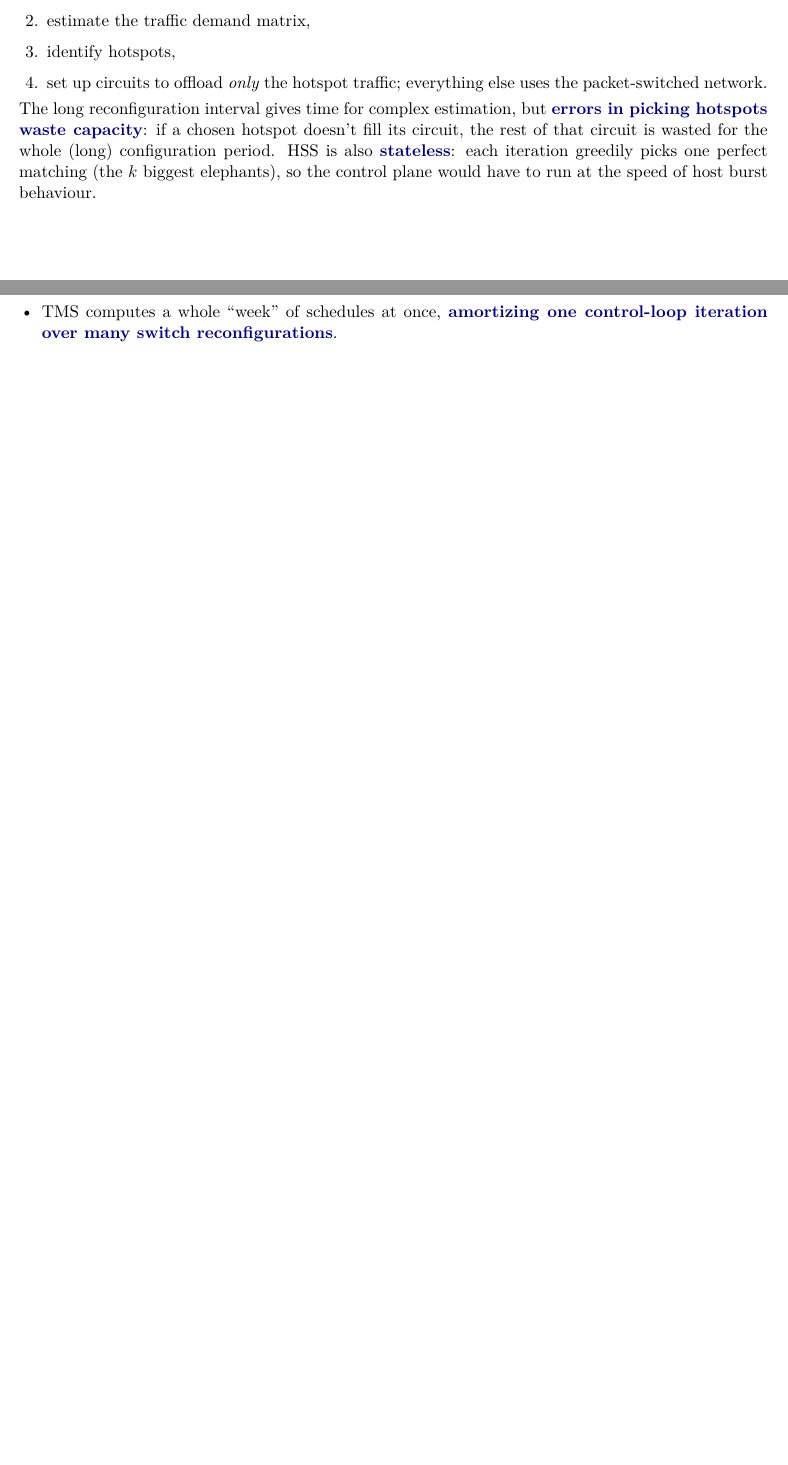
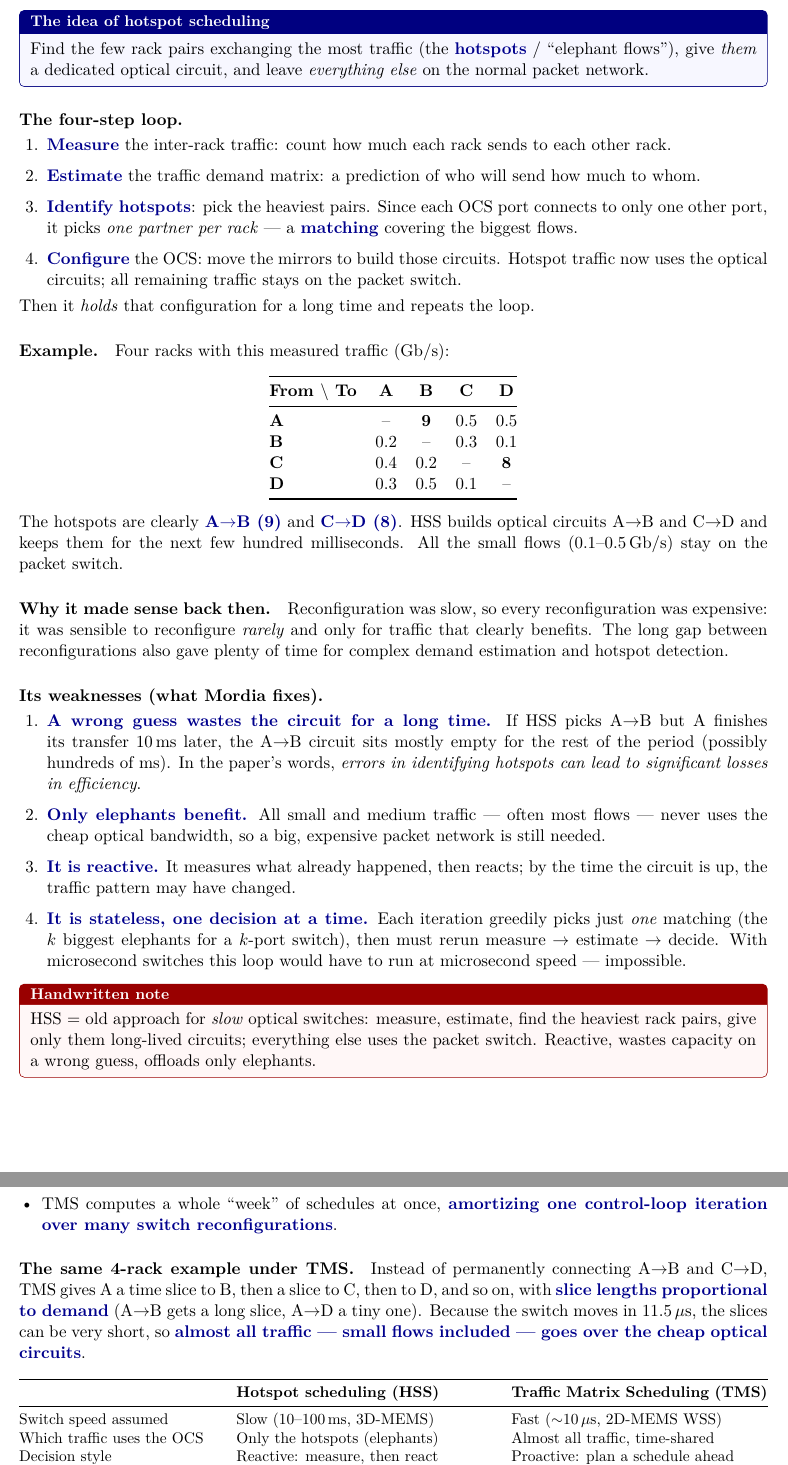
Before and after one commit to Devilxx007/EndSem_ACN, a LaTeX thesis (main.tex, which reads chapter8.tex): two parts of pages 86 and 87 of 92 before the commit and two parts of pages 87 and 88 of 94 after it, joined at a grey line, cut at the place of the change, the shorter picture padded with empty space. Compiled offline with pdfLaTeX.

Commit message:
Expand hotspot scheduling explanation in Microsecond chapter
Co-Authored-By: Claude Opus 5.5 <noreply@anthropic.com>

```diff
--- a/chapter8.tex
+++ b/chapter8.tex
@@ -43,10 +49,41 @@ Previous hybrid networks (Helios, c-Through, OSA, Flyways) use \key{hotspot sche
+\begin{keybox}[The idea of hotspot scheduling]
+Find the few rack pairs exchanging the most traffic (the \key{hotspots} / ``elephant flows''), give \emph{them} a dedicated optical circuit, and leave \emph{everything else} on the normal packet network.
+\end{keybox}
+
+\paragraph{The four-step loop.}
 \begin{enumerate}
-\item measure the inter-rack traffic matrix,
-\item estimate the traffic demand matrix,
-\item identify hotspots,
-\item set up circuits to offload \emph{only} the hotspot traffic; everything else uses the packet-switched network.
+\item \key{Measure} the inter-rack traffic: count how much each rack sends to each other rack.
+\item \key{Estimate} the traffic demand matrix: a prediction of who will send how much to whom.
+\item \key{Identify hotspots}: pick the heaviest pairs. Since each OCS port connects to only one other port, it picks \emph{one partner per rack} --- a \key{matching} covering the biggest flows.
+\item \key{Configure} the OCS: move the mirrors to build those circuits. Hotspot traffic now uses the optical circuits; all remaining traffic stays on the packet switch.
 \end{enumerate}
-The long reconfiguration interval gives time for complex estimation, but \key{errors in picking hotspots waste capacity}: if a chosen hotspot doesn't fill its circuit, the rest of that circuit is wasted for the whole (long) configuration period. HSS is also \key{stateless}: each iteration greedily picks one perfect matching (the $k$ biggest elephants), so the control plane would have to run at the speed of host burst behaviour.
+Then it \emph{holds} that configuration for a long time and repeats the loop.
+
+\paragraph{Example.} Four racks with this measured traffic (Gb/s):
+\begin{center}
+\begin{tabular}{@{}lcccc@{}}
+\toprule
+\textbf{From $\backslash$ To} & \textbf{A} & \textbf{B} & \textbf{C} & \textbf{D} \\
+\midrule
+\textbf{A} & -- & \textbf{9} & 0.5 & 0.5 \\
+\textbf{B} & 0.2 & -- & 0.3 & 0.1 \\
+\textbf{C} & 0.4 & 0.2 & -- & \textbf{8} \\
+\textbf{D} & 0.3 & 0.5 & 0.1 & -- \\
+\bottomrule
+\end{tabular}
+\end{center}
+The hotspots are clearly \key{A$\to$B (9)} and \key{C$\to$D (8)}. HSS builds optical circuits A$\to$B and C$\to$D and keeps them for the next few hundred milliseconds. All the small flows (0.1--0.5\,Gb/s) stay on the packet switch.
+
+\paragraph{Why it made sense back then.} Reconfiguration was slow, so every reconfiguration was expensive: it was sensible to reconfigure \emph{rarely} and only for traffic that clearly benefits. The long gap between reconfigurations also gave plenty of time for complex demand estimation and hotspot detection.
+
+\paragraph{Its weaknesses (what Mordia fixes).}
+\begin{enumerate}
+\item \key{A wrong guess wastes the circuit for a long time.} If HSS picks A$\to$B but A finishes its transfer 10\,ms later, the A$\to$B circuit sits mostly empty for the rest of the period (possibly hundreds of ms). In the paper's words, \emph{errors in identifying hotspots can lead to significant losses in efficiency}.
+\item \key{Only elephants benefit.} All small and medium traffic --- often most flows --- never uses the cheap optical bandwidth, so a big, expensive packet network is still needed.
+\item \key{It is reactive.} It measures what already happened, then reacts; by the time the circuit is up, the traffic pattern may have changed.
+\item \key{It is stateless, one decision at a time.} Each iteration greedily picks just \emph{one} matching (the $k$ biggest elephants for a $k$-port switch), then must rerun measure $\to$ estimate $\to$ decide. With microsecond switches this loop would have to run at microsecond speed --- impossible.
+\end{enumerate}
+\marginnote{HSS = old approach for \emph{slow} optical switches: measure, estimate, find the heaviest rack pairs, give only them long-lived circuits; everything else uses the packet switch. Reactive, wastes capacity on a wrong guess, offloads only elephants.}
 
 \subsection{Traffic Matrix Scheduling (the new way)}
 \begin{itemize}
@@ -55,6 +92,27 @@ The long reconfiguration interval gives time for complex estimation, but \key{er
 \item While one schedule runs, the control loop computes the \emph{next} one. So the \key{control plane's running time is decoupled from the switch speed}: it only needs to keep up with changes in traffic patterns.
 \item TMS computes a whole ``week'' of schedules at once, \key{amortizing one control-loop iteration over many switch reconfigurations}.
 \end{itemize}
+
+\paragraph{The same 4-rack example under TMS.} Instead of permanently connecting A$\to$B and C$\to$D, TMS gives A a time slice to B, then a slice to C, then to D, and so on, with \key{slice lengths proportional to demand} (A$\to$B gets a long slice, A$\to$D a tiny one). Because the switch moves in 11.5\,$\mu$s, the slices can be very short, so \key{almost all traffic --- small flows included --- goes over the cheap optical circuits}.
+
+\begin{center}
+\small
+\begin{tabularx}{\linewidth}{@{}l X X@{}}
+\toprule
+ & \textbf{Hotspot scheduling (HSS)} & \textbf{Traffic Matrix Scheduling (TMS)} \\
+\midrule
+Switch speed assumed & Slow (10--100\,ms, 3D-MEMS) & Fast ($\sim$10\,$\mu$s, 2D-MEMS WSS) \\
+Which traffic uses the OCS & Only the hotspots (elephants) & Almost all traffic, time-shared \\
+Decision style & Reactive: measure, then react & Proactive: plan a schedule ahead \\
+Output of one control loop & One matching (one configuration) & A whole ``week'' of configurations \\
+Circuit lifetime & Long (100s of ms to seconds) & Very short (microsecond slots) \\
+Who knows the plan & Only the OCS & OCS \emph{and} the ToRs (they send in sync) \\
+Cost of a wrong guess & Circuit wasted for a long period & Small: slices are short, next week adapts \\
+Control loop vs.\ switch speed & Loop must run every reconfiguration & Decoupled: loop only tracks traffic changes \\
+Examples & Helios, c-Through, OSA, Flyways & Mordia \\
+\bottomrule
+\end{tabularx}
+\end{center}
 
 \subsection{Example: Hadoop all-to-all}
 \paperfig[0.55]{mo_fig2_hadoop}{Eight racks with all-to-all traffic: (a) physical topology, (b) logical full-mesh topology, (c) inter-rack demand matrix (each entry 1/8 of link rate), (d) circuit schedule over eight time slots.}
```
Also changed, not shown: chapter8.tex (8 more changed lines).
